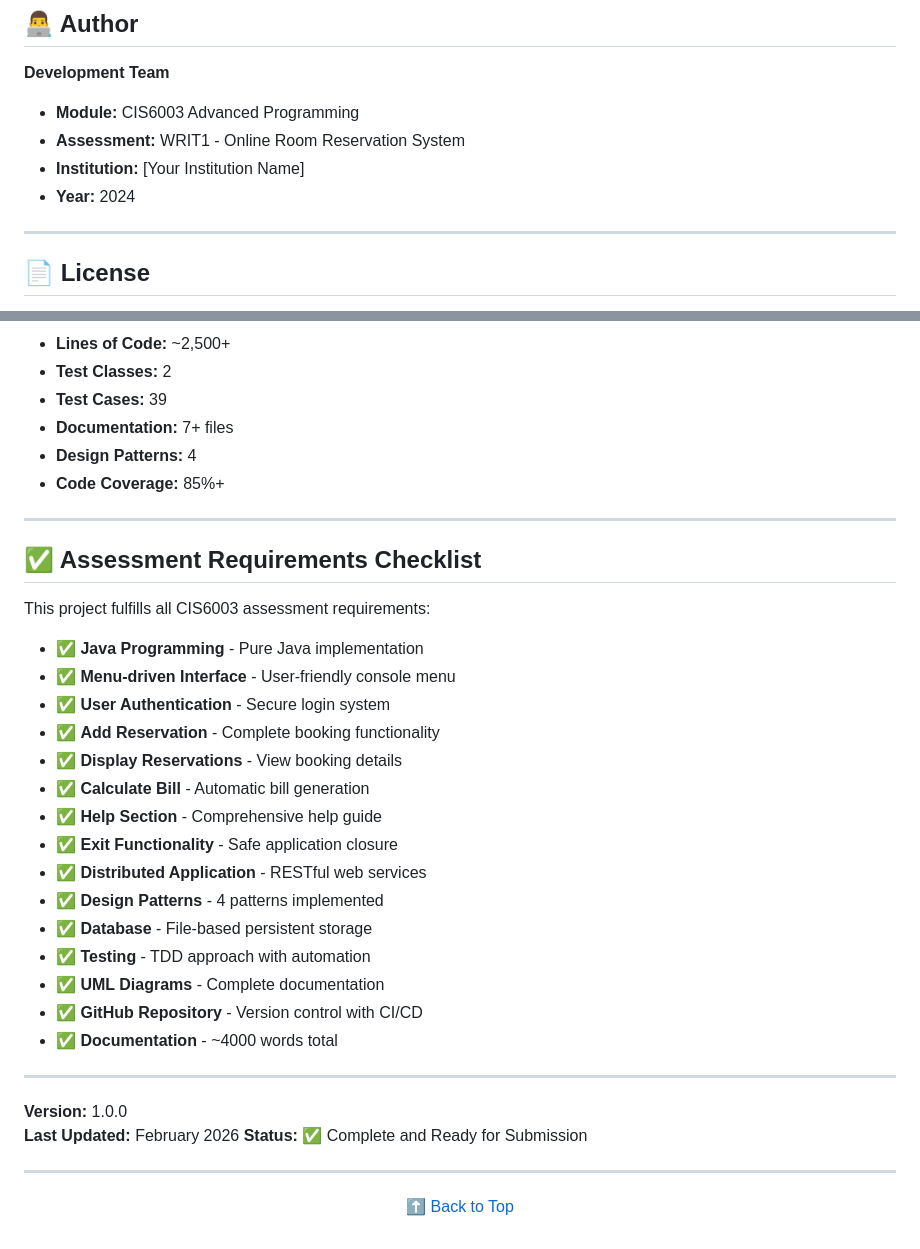
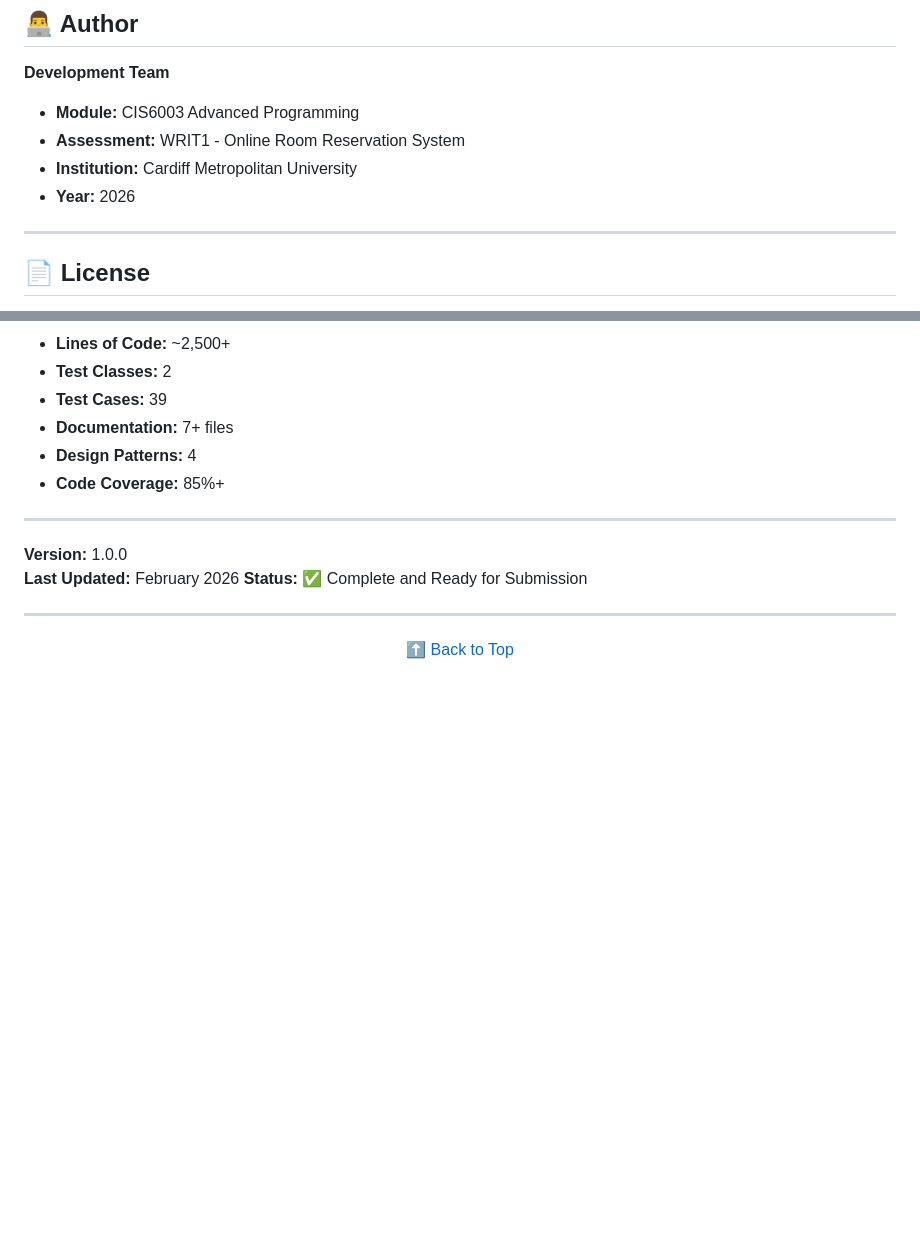
Before and after one commit to GayalanK/Ocean-View-Resort---Room-Reservation-System, a Markdown page: Room Reservation System/README.md, 2 parts joined by grey strips. Rendered like a GitHub page; blank space fills up the shorter version.

Commit message:
Update in README
Updated institution name and year in the README.

```diff
--- a/Room Reservation System/README.md
+++ b/Room Reservation System/README.md
@@ -544,8 +544,8 @@ This is an educational project. For modifications:
 
 - **Module:** CIS6003 Advanced Programming
 - **Assessment:** WRIT1 - Online Room Reservation System
-- **Institution:** [Your Institution Name]
-- **Year:** 2024
+- **Institution:** Cardiff Metropolitan University
+- **Year:** 2026
 
 ---
 
@@ -584,28 +584,6 @@ For issues or questions:
 
 ---
 
-## ✅ Assessment Requirements Checklist
-
-This project fulfills all CIS6003 assessment requirements:
-
-- ✅ **Java Programming** - Pure Java implementation
-- ✅ **Menu-driven Interface** - User-friendly console menu
-- ✅ **User Authentication** - Secure login system
-- ✅ **Add Reservation** - Complete booking functionality
-- ✅ **Display Reservations** - View booking details
-- ✅ **Calculate Bill** - Automatic bill generation
-- ✅ **Help Section** - Comprehensive help guide
-- ✅ **Exit Functionality** - Safe application closure
-- ✅ **Distributed Application** - RESTful web services
-- ✅ **Design Patterns** - 4 patterns implemented
-- ✅ **Database** - File-based persistent storage
-- ✅ **Testing** - TDD approach with automation
-- ✅ **UML Diagrams** - Complete documentation
-- ✅ **GitHub Repository** - Version control with CI/CD
-- ✅ **Documentation** - ~4000 words total
-
----
-
 **Version:** 1.0.0
 **Last Updated:** February 2026
 **Status:** ✅ Complete and Ready for Submission
```
